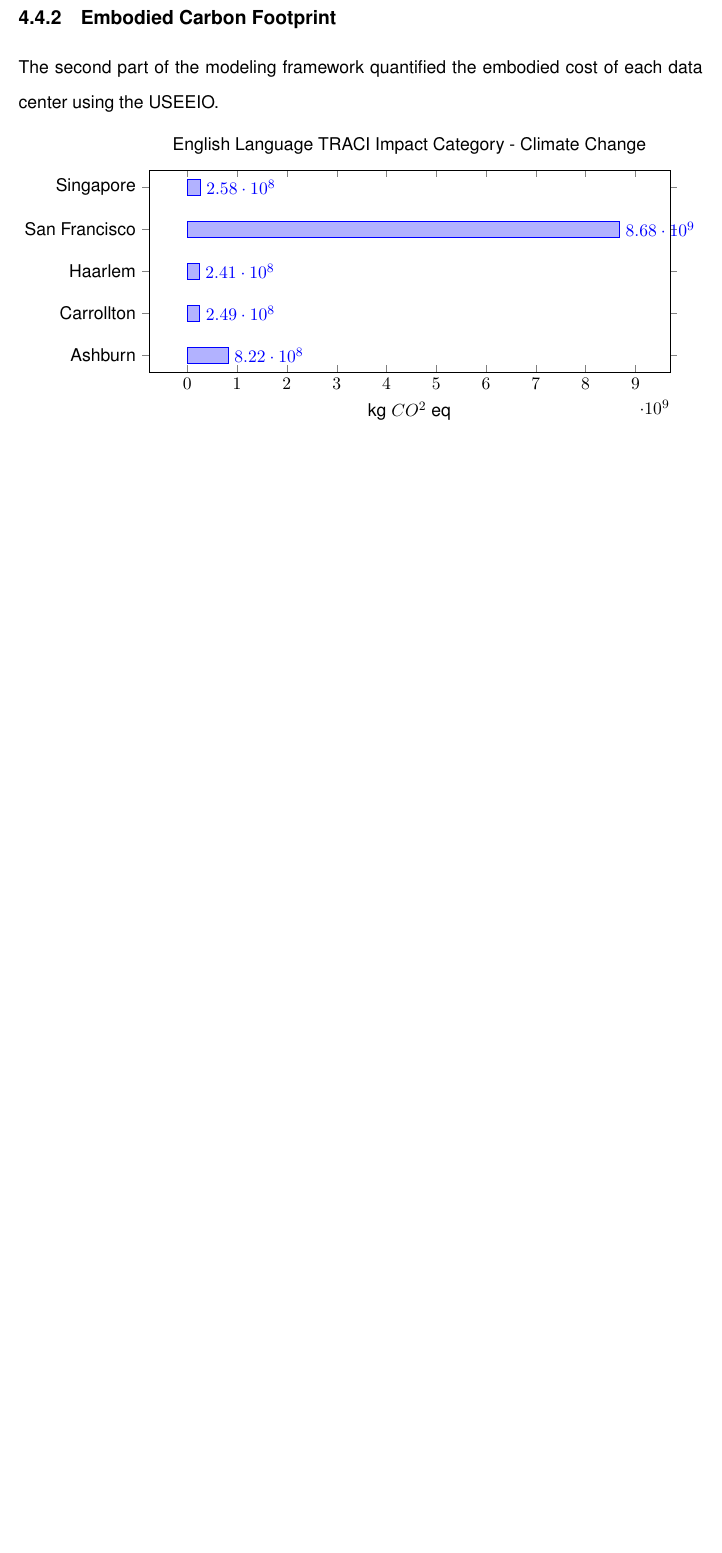
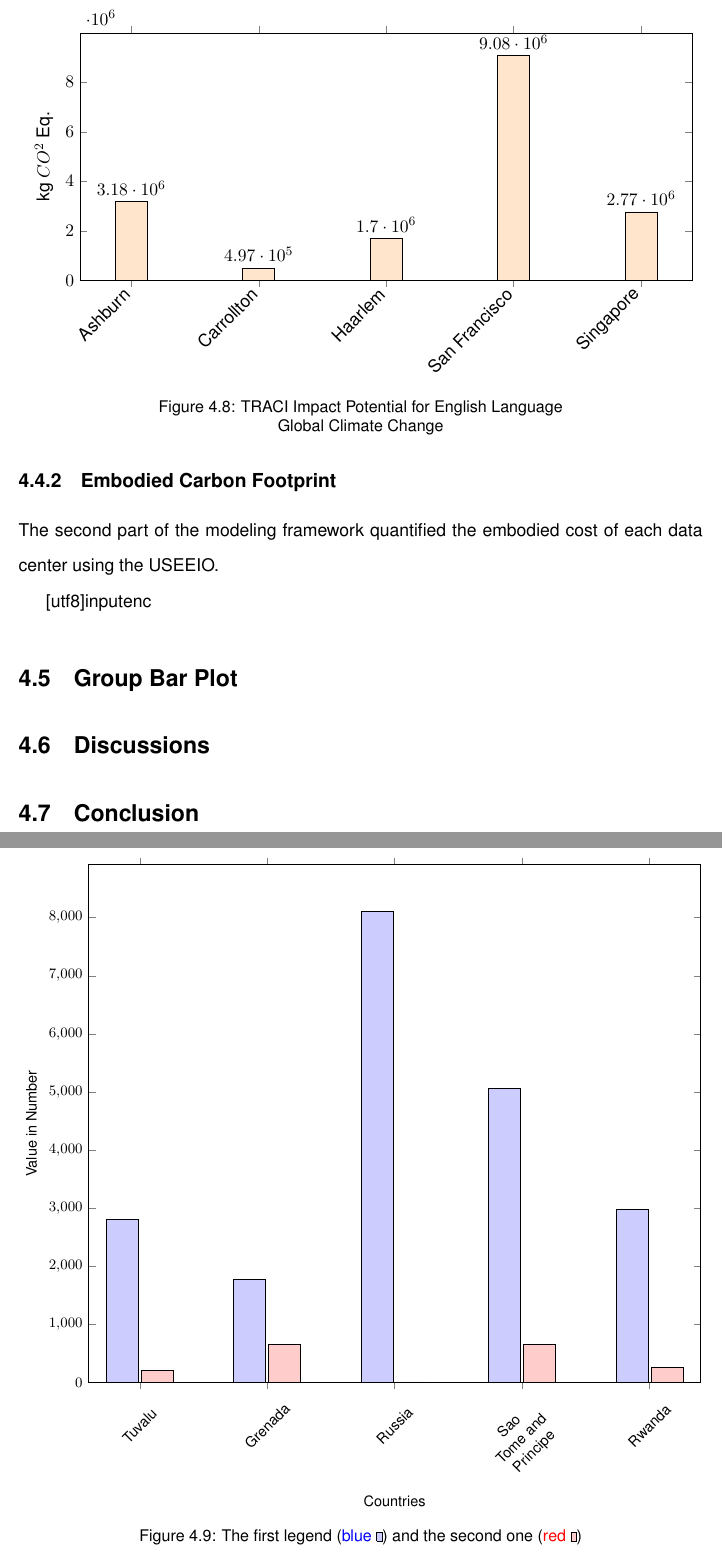
Before and after one commit to myndtrust/CMU-Thesis-master, a LaTeX thesis (thesis.tex, which reads embodied_cost_model/contents/english_gwp_bar_plot_from_csv.tex, embodied_cost_model/contents/test_bar_plot_from_csv.tex): part of page 42 of 48 before the commit and two parts of pages 42 and 43 of 48 after it, the two joined at a grey line, cut at the place of the change, the shorter picture padded with empty space. Compiled offline with pdfLaTeX.

Commit message:
Updates from Overleaf

```diff
--- a/embodied_cost_model/contents/english_gwp_bar_plot_from_csv.tex
+++ b/embodied_cost_model/contents/english_gwp_bar_plot_from_csv.tex
@@ -36,6 +36,10 @@ RedBars/.style={
     ybar,
     bar width=.1cm,
     width=\textwidth,
-    height=10cm,
+    height=7cm,
     ymin = 0,
     xtick=data,
+    xticklabels from table={\datatable}{Site},
+    x tick label style={font=\normalsize, rotate=45, anchor=east,nodes near coords, nodes near coords align={vertical}},
+    ylabel={kg $CO^2$ Eq.}]
+    \addplot [RedBars] table [x expr=\coordindex, y={impact potential/gcc/kg co2 eq}]{\datatable};
@@ -46,5 +46,5 @@ RedBars/.style={
 \end{axis}
 \end{tikzpicture}
-\caption{Units sold by Different countries}
-\label{fig:my_label}
+\caption[TRACI GCC for English]{TRACI Impact Potential for English Language \\ Global Climate Change}
+\label{fig:traci_gcc_english}
 \end{figure}
--- a/embodied_cost_model/contents/test_bar_plot_from_csv.tex
+++ b/embodied_cost_model/contents/test_bar_plot_from_csv.tex
@@ -70,3 +70,24 @@ RedBars/.style={
 
 
 
+\section{Group Bar Plot}
+\begin{figure}[ht!]
+\pgfplotstableread[col sep = comma]{embodied_cost_model/contents/100SalesRecords.csv}\table
+\centering
+    \begin{tikzpicture}
+    \begin{axis}[
+            SmallBarPlot,
+            xticklabels from table={\table}{Country},
+            ylabel=Value in Number,
+            xlabel=Countries
+        ]
+        \addplot [BlueBars] [select coords between index={1}{5}] table [x expr=\coordindex, y=Units Sold] {\table};
+        \addlegendentry{First}
+        \addplot [RedBars] [select coords between index={1}{5}] table [x expr=\coordindex, y=Unit Price] {\table};
+        \addlegendentry{Second}
+        \legend{}
+    \end{axis}
+    \end{tikzpicture}
+\caption{The first legend \legendbox{blue} and the second one \legendbox{red}}
+\label{fig:multiBar}
+\end{figure}
@@ -97,7 +97,7 @@ RedBars/.style={
 % \section{Subplots with Group Bar}
 
 % \begin{figure}[ht!]
-% \pgfplotstableread[col sep = comma]{100SalesRecords.csv}\table
+% \pgfplotstableread[col sep = comma]{embodied_cost_model/contents/100SalesRecords.csv}\table
 % \centering
 % \begin{subfigure}[b]{.5\linewidth}
 %     \centering
```
Also changed, not shown: embodied_cost_model/body.tex (+2 -3 lines), embodied_cost_model/contents/data/english_env_costs.csv (+6 -11 lines), embodied_cost_model/contents/eng_env_cost.csv (deleted, +0 -6 lines), embodied_cost_model/contents/english_gwp_bar_plot_from_csv.tex (6 more changed lines), embodied_cost_model/contents/test_bar_plot_from_csv.tex (61 more changed lines).
